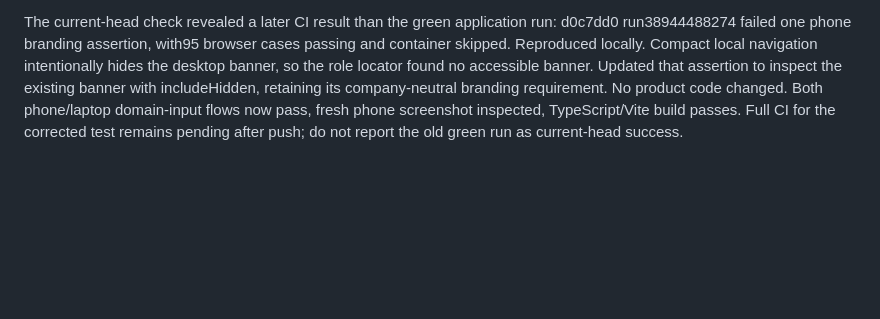
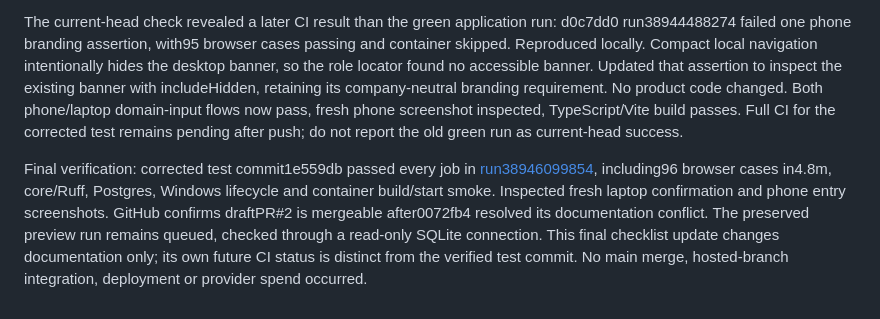
Before and after one commit to adkbbx/GTM_Shortlist, a Markdown page: docs/PROGRESS.md, the part around the change. Rendered like a GitHub page; blank space fills up the shorter version.

Commit message:
Record green CI after compact-banner test correction

```diff
--- a/docs/PROGRESS.md
+++ b/docs/PROGRESS.md
@@ -766,3 +766,5 @@ GitHub reported PR#2 could not merge. A read-only three-way comparison traced th
 At03:13 JST, ordinary usage was allowed, with12% of the session and85% of the weekly allowance used. The fired continuation remains PAUSED; the21:00 JST17 October cutoff remains ACTIVE. No schedule changes, main merge, deployment, provider request, credit reset or database cleanup occurred. Preserve the design freeze and preview database/run. Broader hosted acceptance and live research quality remain open; the separate hosted branch records newer evidence and must be reconciled deliberately before a combined release.
 
 The current-head check revealed a later CI result than the green application run: d0c7dd0 run38944488274 failed one phone branding assertion, with95 browser cases passing and container skipped. Reproduced locally. Compact local navigation intentionally hides the desktop banner, so the role locator found no accessible banner. Updated that assertion to inspect the existing banner with includeHidden, retaining its company-neutral branding requirement. No product code changed. Both phone/laptop domain-input flows now pass, fresh phone screenshot inspected, TypeScript/Vite build passes. Full CI for the corrected test remains pending after push; do not report the old green run as current-head success.
+
+Final verification: corrected test commit1e559db passed every job in [run38946099854](https://github.com/adkbbx/GTM_Shortlist/actions/runs/38946099854), including96 browser cases in4.8m, core/Ruff, Postgres, Windows lifecycle and container build/start smoke. Inspected fresh laptop confirmation and phone entry screenshots. GitHub confirms draftPR#2 is mergeable after0072fb4 resolved its documentation conflict. The preserved preview run remains queued, checked through a read-only SQLite connection. This final checklist update changes documentation only; its own future CI status is distinct from the verified test commit. No main merge, hosted-branch integration, deployment or provider spend occurred.
```
Also changed, not shown: 2 other files.
